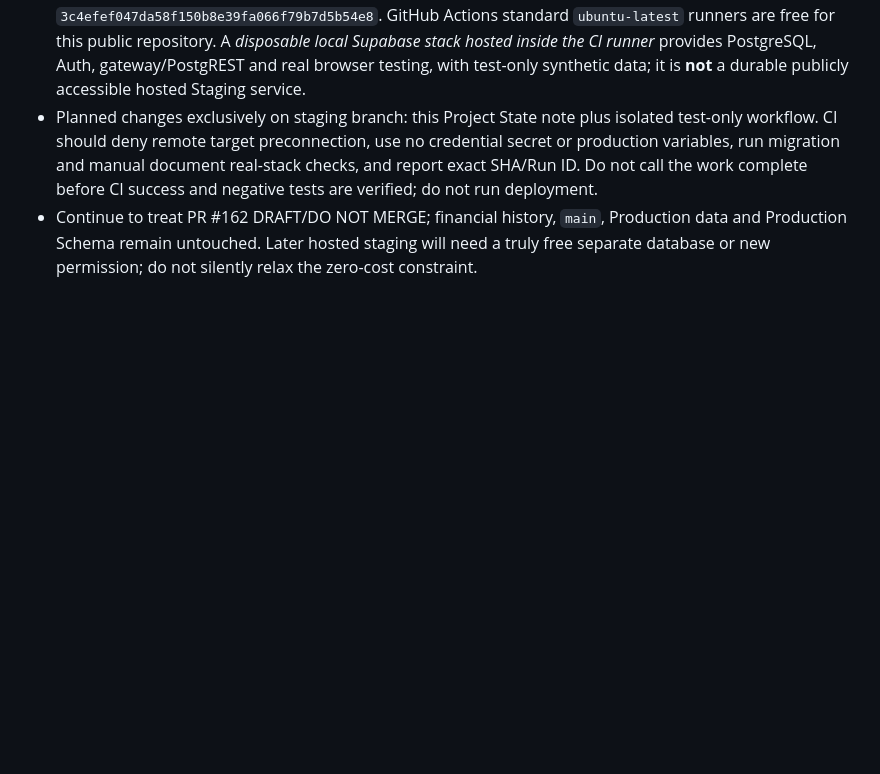
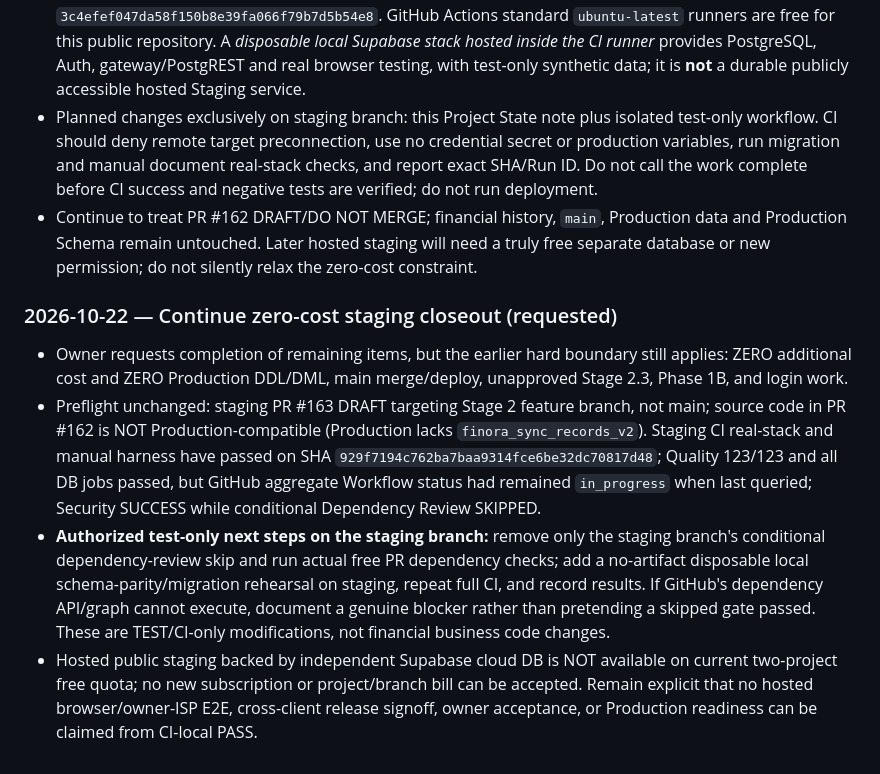
Before and after one commit to davoodmehraban89/Factor-easy, a Markdown page: PROJECT_STATE.md, the part around the change. Drawn GitHub-style; blank space fills up the shorter version.

Commit message:
docs: track zero-cost staging remaining QA and security owner request

```diff
--- a/PROJECT_STATE.md
+++ b/PROJECT_STATE.md
@@ -227,3 +227,10 @@
 - Chosen free alternative: `staging/finora-stage22-free-20261022` forked from PR #162 exact source SHA `3c4efef047da58f150b8e39fa066f79b7d5b54e8`. GitHub Actions standard `ubuntu-latest` runners are free for this public repository. A *disposable local Supabase stack hosted inside the CI runner* provides PostgreSQL, Auth, gateway/PostgREST and real browser testing, with test-only synthetic data; it is **not** a durable publicly accessible hosted Staging service.
 - Planned changes exclusively on staging branch: this Project State note plus isolated test-only workflow. CI should deny remote target preconnection, use no credential secret or production variables, run migration and manual document real-stack checks, and report exact SHA/Run ID. Do not call the work complete before CI success and negative tests are verified; do not run deployment.
 - Continue to treat PR #162 DRAFT/DO NOT MERGE; financial history, `main`, Production data and Production Schema remain untouched. Later hosted staging will need a truly free separate database or new permission; do not silently relax the zero-cost constraint.
+
+
+### 2026-10-22 — Continue zero-cost staging closeout (requested)
+- Owner requests completion of remaining items, but the earlier hard boundary still applies: ZERO additional cost and ZERO Production DDL/DML, main merge/deploy, unapproved Stage 2.3, Phase 1B, and login work.
+- Preflight unchanged: staging PR #163 DRAFT targeting Stage 2 feature branch, not main; source code in PR #162 is NOT Production-compatible (Production lacks `finora_sync_records_v2`). Staging CI real-stack and manual harness have passed on SHA `929f7194c762ba7baa9314fce6be32dc70817d48`; Quality 123/123 and all DB jobs passed, but GitHub aggregate Workflow status had remained `in_progress` when last queried; Security SUCCESS while conditional Dependency Review SKIPPED.
+- **Authorized test-only next steps on the staging branch:** remove only the staging branch's conditional dependency-review skip and run actual free PR dependency checks; add a no-artifact disposable local schema-parity/migration rehearsal on staging, repeat full CI, and record results. If GitHub's dependency API/graph cannot execute, document a genuine blocker rather than pretending a skipped gate passed. These are TEST/CI-only modifications, not financial business code changes.
+- Hosted public staging backed by independent Supabase cloud DB is NOT available on current two-project free quota; no new subscription or project/branch bill can be accepted. Remain explicit that no hosted browser/owner-ISP E2E, cross-client release signoff, owner acceptance, or Production readiness can be claimed from CI-local PASS.
```
